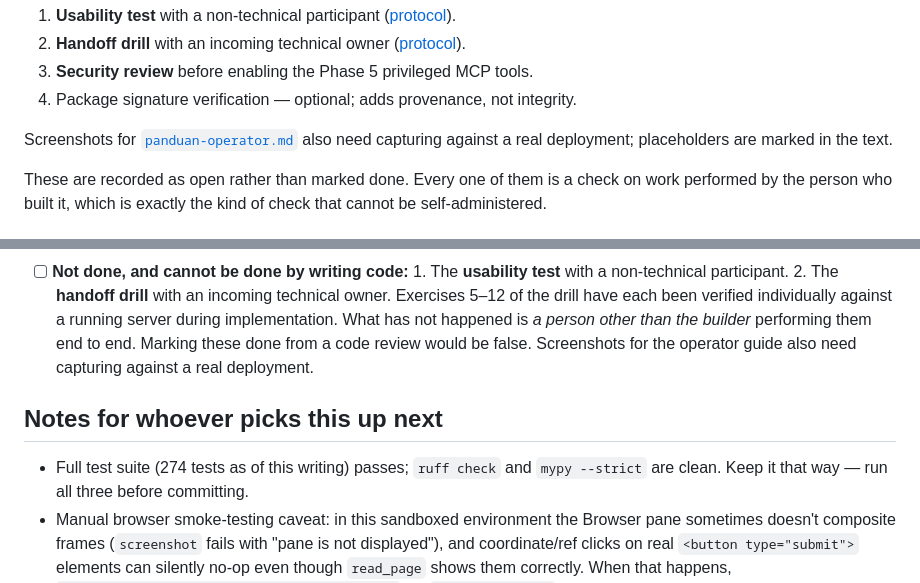
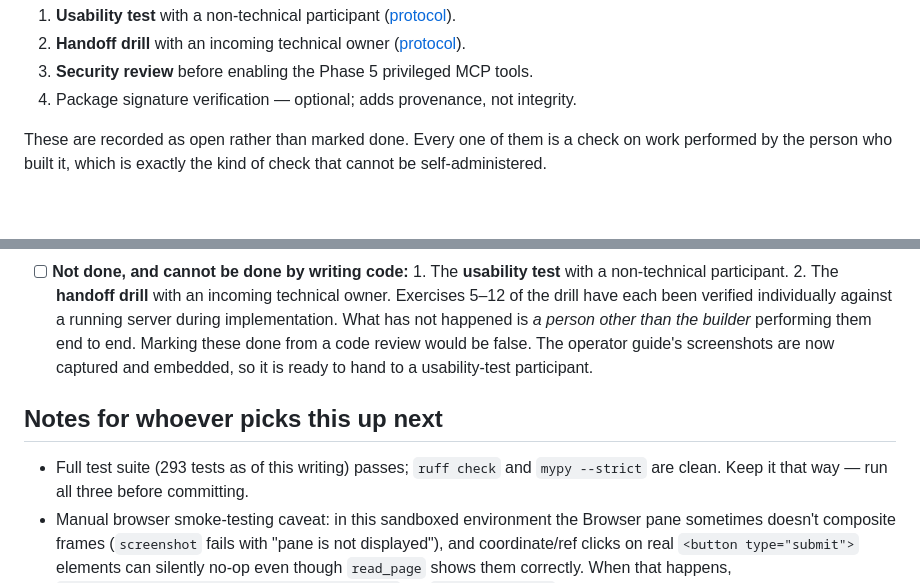
Before and after one commit to Officiel-TinkerThink/fuel-predictor, a Markdown page: docs/production/implementation-progress.md, 2 parts joined by grey strips. Rendered like a GitHub page; blank space fills up the shorter version.

Commit message:
Record that the operator guide is now screenshot-complete
The guide no longer has placeholders, so it can go to a usability-test
participant as-is. That was the only remaining blocker on the first of the
three human exercises.

Co-Authored-By: Claude Opus 5 <noreply@anthropic.com>

```diff
--- a/docs/production/implementation-progress.md
+++ b/docs/production/implementation-progress.md
@@ -23,9 +23,6 @@ All six phases are implemented. 274 tests pass; `ruff` and `mypy --strict` are c
 2. **Handoff drill** with an incoming technical owner ([protocol](handoff-drill.md)).
 3. **Security review** before enabling the Phase 5 privileged MCP tools.
 4. Package signature verification — optional; adds provenance, not integrity.
-
-Screenshots for [`panduan-operator.md`](panduan-operator.md) also need capturing against a real
-deployment; placeholders are marked in the text.
 
 These are recorded as open rather than marked done. Every one of them is a check on work performed
 by the person who built it, which is exactly the kind of check that cannot be self-administered.
@@ -673,11 +670,12 @@ the bottom of this section.
       Exercises 5–12 of the drill have each been verified individually against a running server
       during implementation. What has not happened is *a person other than the builder* performing
       them end to end. Marking these done from a code review would be false.
-      Screenshots for the operator guide also need capturing against a real deployment.
+      The operator guide's screenshots are now captured and embedded, so it is ready to hand to
+      a usability-test participant.
 
 ## Notes for whoever picks this up next
 
-- Full test suite (274 tests as of this writing) passes; `ruff check` and `mypy --strict` are clean.
+- Full test suite (293 tests as of this writing) passes; `ruff check` and `mypy --strict` are clean.
   Keep it that way — run all three before committing.
 - Manual browser smoke-testing caveat: in this sandboxed environment the Browser pane sometimes
   doesn't composite frames (`screenshot` fails with "pane is not displayed"), and coordinate/ref
```
